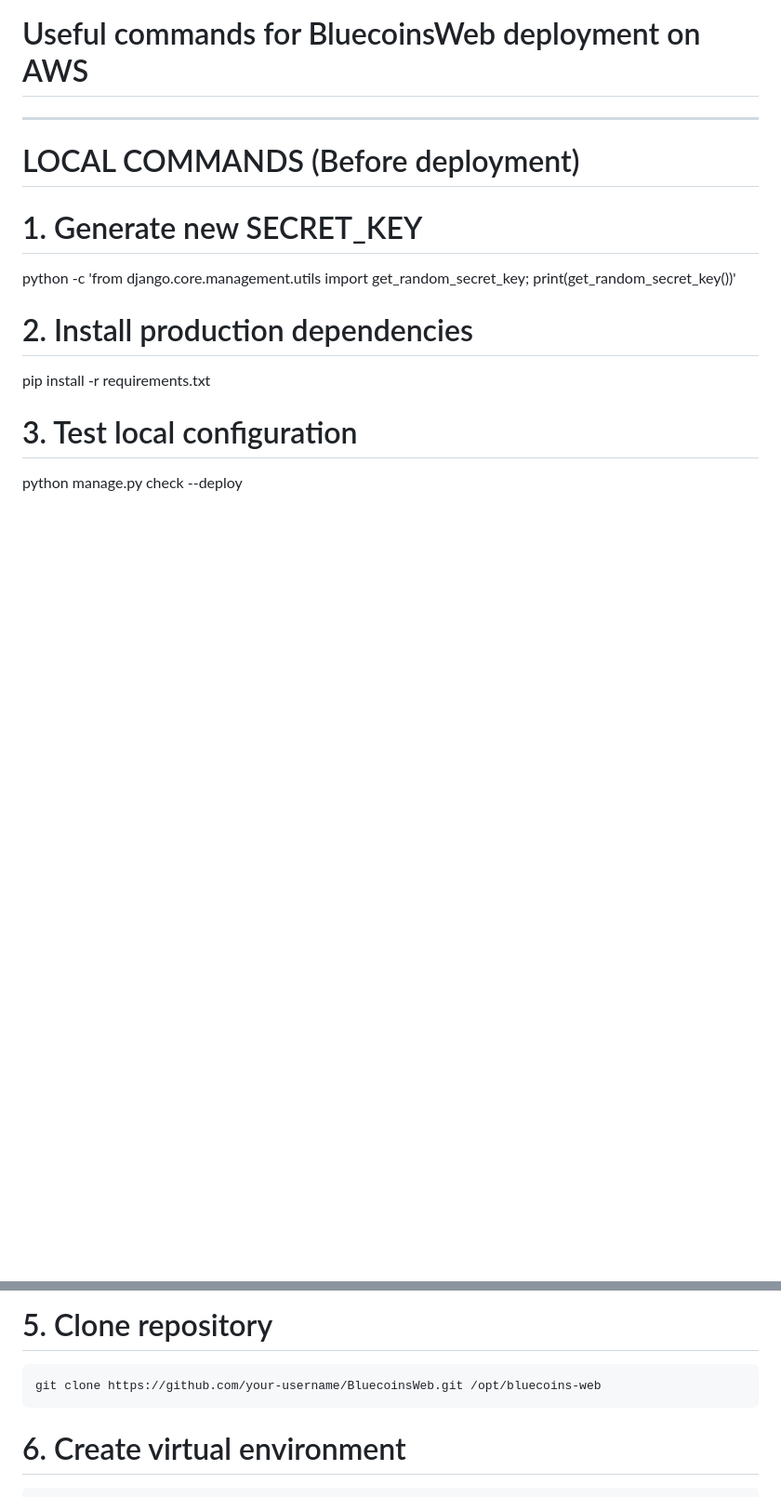
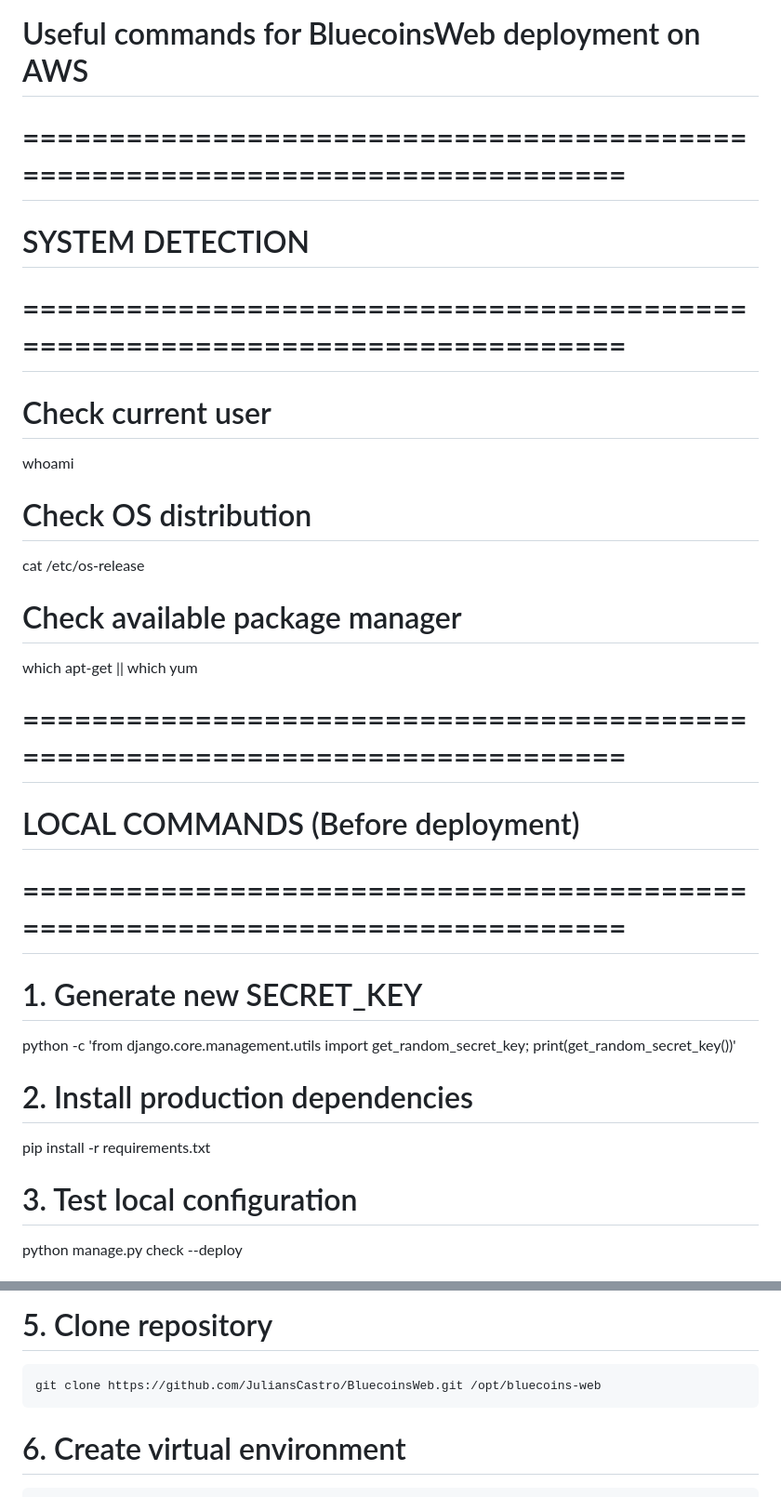
Before and after one commit to JuliansCastro/BluecoinsWeb, a Markdown page: deploy/COMMANDS.md, 2 parts joined by grey strips. Shown: that part at 93% size. Drawn GitHub-style; blank space fills up the shorter version.

````diff
--- a/deploy/COMMANDS.md
+++ b/deploy/COMMANDS.md
@@ -58,9 +58,22 @@ Your Django application has been prepared for deployment on AWS with the followi
 
 # Useful commands for BluecoinsWeb deployment on AWS
 
----
+# =============================================================================
+# SYSTEM DETECTION
+# =============================================================================
+
+# Check current user
+whoami
+
+# Check OS distribution
+cat /etc/os-release
+
+# Check available package manager
+which apt-get || which yum
+
+# =============================================================================
 # LOCAL COMMANDS (Before deployment)
-
+# =============================================================================
 
 # 1. Generate new SECRET_KEY
 python -c 'from django.core.management.utils import get_random_secret_key; print(get_random_secret_key())'
@@ -119,7 +132,7 @@ sudo chown admin:admin /opt/bluecoins-web
 
 # 5. Clone repository
 ```bash
-git clone https://github.com/your-username/BluecoinsWeb.git /opt/bluecoins-web
+git clone https://github.com/JuliansCastro/BluecoinsWeb.git /opt/bluecoins-web
 ```
 
 # 6. Create virtual environment
````
Also changed, not shown: deploy/README_DEPLOYMENT.md (+44 -42 lines).
